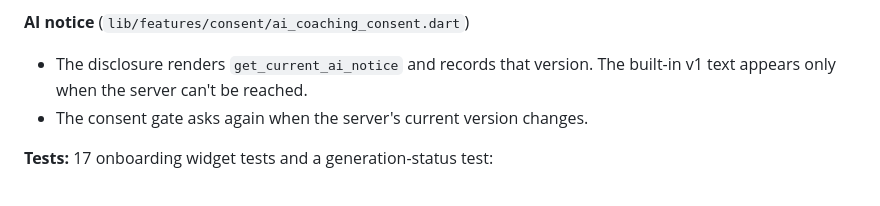
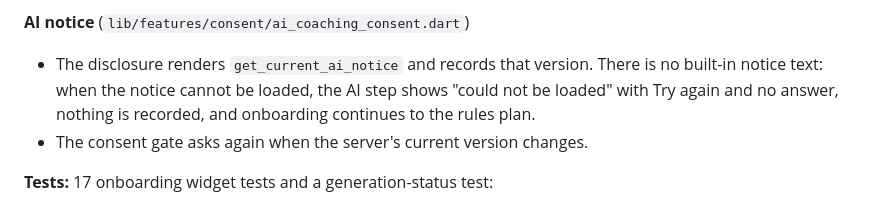
Before and after one commit to PurnaJear06/Tracend, a Markdown page: docs/handoff/onboarding.md, the part around the change. GitHub-like rendering.

Commit message:
docs(onboarding): the AI notice has no built-in text any more
Co-Authored-By: Claude Opus 5.5 <noreply@anthropic.com>

```diff
--- a/docs/handoff/onboarding.md
+++ b/docs/handoff/onboarding.md
@@ -284,8 +284,9 @@ Branch `claude/onboarding-ai-app`, stacked on PR 2. It needs PR 2 deployed first
 
 **AI notice** (`lib/features/consent/ai_coaching_consent.dart`)
 
-- The disclosure renders `get_current_ai_notice` and records that version. The built-in v1 text
-  appears only when the server can't be reached.
+- The disclosure renders `get_current_ai_notice` and records that version. There is no built-in
+  notice text: when the notice cannot be loaded, the AI step shows "could not be loaded" with Try
+  again and no answer, nothing is recorded, and onboarding continues to the rules plan.
 - The consent gate asks again when the server's current version changes.
 
 **Tests:** 17 onboarding widget tests and a generation-status test:
```
